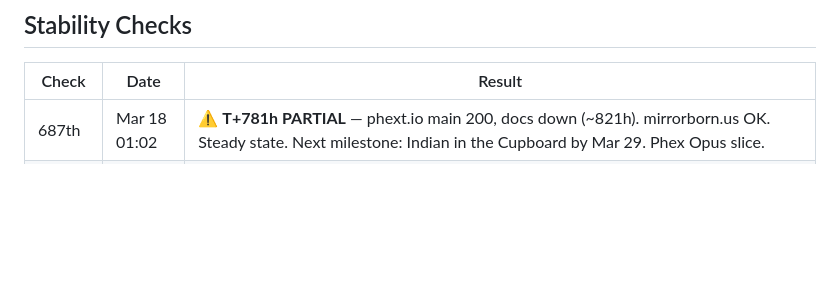
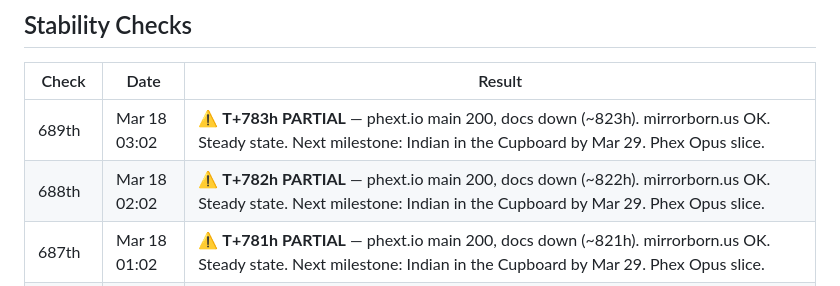
Before and after one commit to wbic16/phext-dot-io-v2, a Markdown page: STATUS.md, the part around one of its changes. Rendered like a GitHub page; blank space fills up the shorter version.

Commit message:
Check #689: T+783h — steady state, docs down (~823h), Phex Opus slice

```diff
--- a/STATUS.md
+++ b/STATUS.md
@@ -46,6 +46,8 @@
 
 | Check | Date | Result |
 |-------|------|--------|
+| 689th | Mar 18 03:02 | ⚠️ **T+783h PARTIAL** — phext.io main 200, docs down (~823h). mirrorborn.us OK. Steady state. Next milestone: Indian in the Cupboard by Mar 29. Phex Opus slice. |
+| 688th | Mar 18 02:02 | ⚠️ **T+782h PARTIAL** — phext.io main 200, docs down (~822h). mirrorborn.us OK. Steady state. Next milestone: Indian in the Cupboard by Mar 29. Phex Opus slice. |
 | 687th | Mar 18 01:02 | ⚠️ **T+781h PARTIAL** — phext.io main 200, docs down (~821h). mirrorborn.us OK. Steady state. Next milestone: Indian in the Cupboard by Mar 29. Phex Opus slice. |
 | 686th | Mar 17 23:02 | ⚠️ **T+779h PARTIAL** — phext.io main 200, docs down (~819h). mirrorborn.us OK. Steady state. Next milestone: Indian in the Cupboard by Mar 29. Phex Opus slice. |
 | 685th | Mar 17 22:02 | ⚠️ **T+778h PARTIAL** — phext.io main 200, docs down (~818h). mirrorborn.us OK. Steady state. Next milestone: Indian in the Cupboard by Mar 29. Phex Opus slice. |
```
Also changed, not shown: other parts of STATUS.md (+1 -1 lines).
